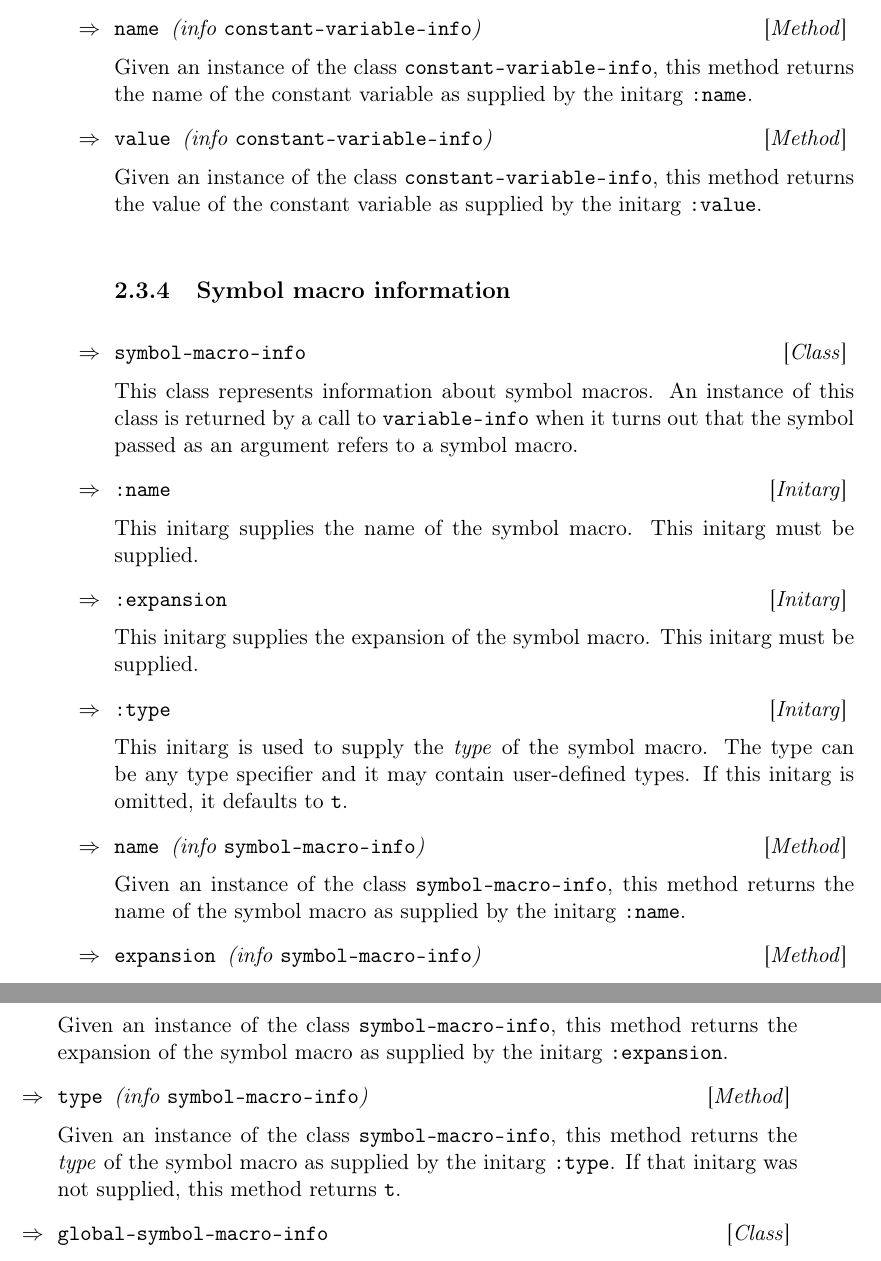
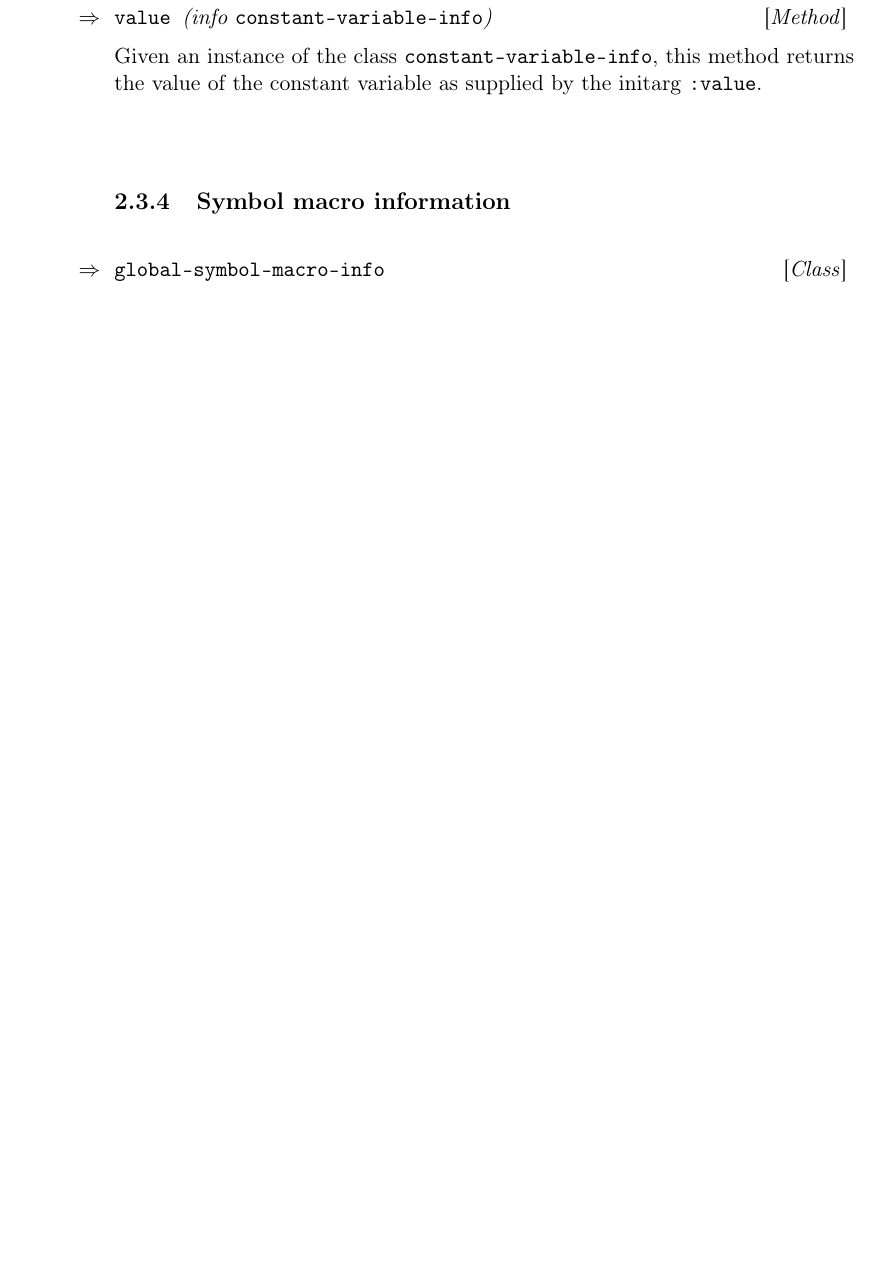
Before and after one commit to s-expressionists/Trucler, a LaTeX book (Documentation/trucler.tex, which reads Documentation/chap-query.tex): two parts of pages 13 and 14 of 31 before the commit and part of page 13 of 31 after it, the two joined at a grey line, cut at the place of the change, the shorter picture padded with empty space. Compiled offline with pdfLaTeX.

Commit message:
Remove information about SYMBOL-MACRO-INFO, now in a different section.

```diff
--- a/Documentation/chap-query.tex
+++ b/Documentation/chap-query.tex
@@ -258,8 +254,3 @@ initarg must be supplied.
-\Defmethod {name} {(info {\tt constant-variable-info})}
-
-Given an instance of the class \texttt{constant-variable-info}, this
-method returns the name of the constant variable as supplied by the
-initarg \texttt{:name}.
 
 \Defmethod {value} {(info {\tt constant-variable-info})}
 
@@ -268,48 +259,6 @@ method returns the value of the constant variable as supplied by the
 initarg \texttt{:value}.
 
 \subsection{Symbol macro information}
-
-\Defclass {symbol-macro-info}
-
-This class represents information about symbol macros.  An
-instance of this class is returned by a call to \texttt{variable-info}
-when it turns out that the symbol passed as an argument refers to a
-symbol macro.
-
-\Definitarg {:name}
-
-This initarg supplies the name of the symbol macro.  This initarg must
-be supplied.
-
-\Definitarg {:expansion}
-
-This initarg supplies the expansion of the symbol macro.  This initarg
-must be supplied.
-
-\Definitarg {:type}
-
-This initarg is used to supply the \emph{type} of the symbol macro.
-The type can be any type specifier and it may contain user-defined
-types.  If this initarg is omitted, it defaults to \texttt{t}.
-
-\Defmethod {name} {(info {\tt symbol-macro-info})}
-
-Given an instance of the class \texttt{symbol-macro-info}, this method
-returns the name of the symbol macro as supplied by the initarg
-\texttt{:name}.
-
-\Defmethod {expansion} {(info {\tt symbol-macro-info})}
-
-Given an instance of the class \texttt{symbol-macro-info}, this method
-returns the expansion of the symbol macro as supplied by the initarg
-\texttt{:expansion}.
-
-\Defmethod {type} {(info {\tt symbol-macro-info})}
-
-Given an instance of the class \texttt{symbol-macro-info}, this method
-returns the \emph{type} of the symbol macro as supplied by the initarg
-\texttt{:type}.  If that initarg was not supplied, this method returns
-\texttt{t}.
 
 \Defclass {global-symbol-macro-info}
 
```
Also changed, not shown: Documentation/chap-query.tex (6 more changed lines).
